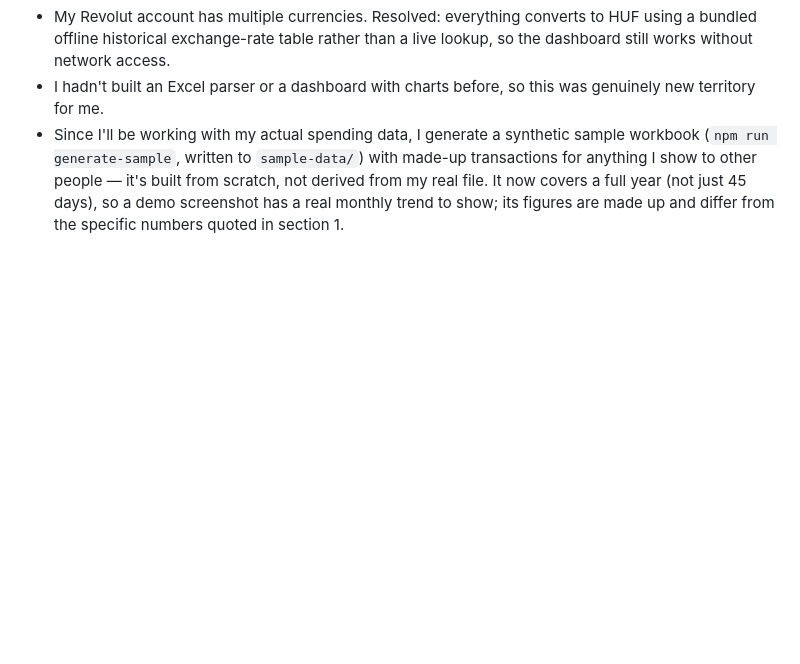
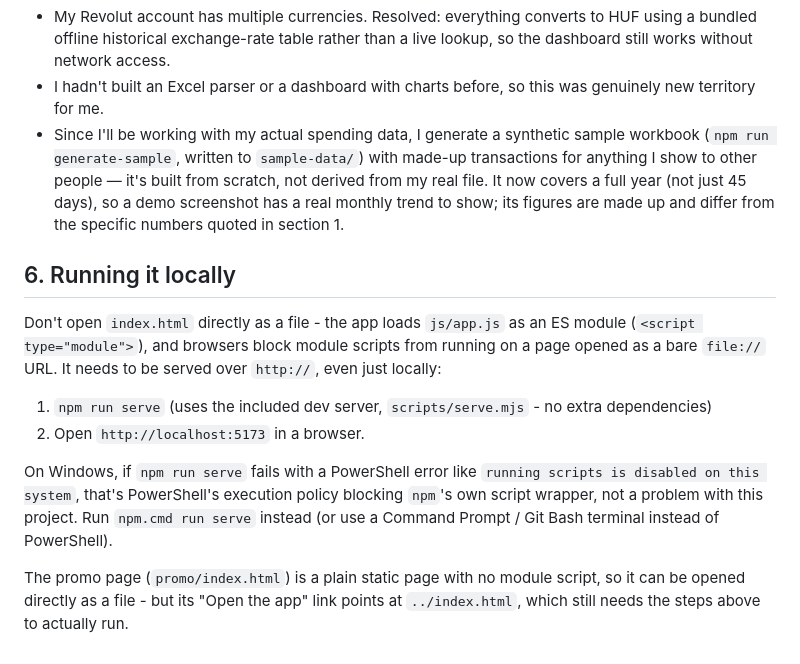
Before and after one commit to esst-prog2/Financial-Planner, a Markdown page: README.md, the part around the change. Rendered like a GitHub page; blank space fills up the shorter version.

Commit message:
README: document how to run the app locally
Opening index.html as a file:// URL silently breaks the app, since
browsers block <script type="module"> there. Add a short section
pointing to the existing npm run serve dev server, plus the Windows
npm.cmd workaround for PowerShell's execution-policy block.

Co-Authored-By: Claude Sonnet 5 <noreply@anthropic.com>

```diff
--- a/README.md
+++ b/README.md
@@ -50,3 +50,14 @@ What it explicitly does NOT do this term:
 - My Revolut account has multiple currencies. Resolved: everything converts to HUF using a bundled offline historical exchange-rate table rather than a live lookup, so the dashboard still works without network access.
 - I hadn't built an Excel parser or a dashboard with charts before, so this was genuinely new territory for me.
 - Since I'll be working with my actual spending data, I generate a synthetic sample workbook (`npm run generate-sample`, written to `sample-data/`) with made-up transactions for anything I show to other people — it's built from scratch, not derived from my real file. It now covers a full year (not just 45 days), so a demo screenshot has a real monthly trend to show; its figures are made up and differ from the specific numbers quoted in section 1.
+
+## 6. Running it locally
+
+Don't open `index.html` directly as a file - the app loads `js/app.js` as an ES module (`<script type="module">`), and browsers block module scripts from running on a page opened as a bare `file://` URL. It needs to be served over `http://`, even just locally:
+
+1. `npm run serve` (uses the included dev server, `scripts/serve.mjs` - no extra dependencies)
+2. Open `http://localhost:5173` in a browser.
+
+On Windows, if `npm run serve` fails with a PowerShell error like `running scripts is disabled on this system`, that's PowerShell's execution policy blocking `npm`'s own script wrapper, not a problem with this project. Run `npm.cmd run serve` instead (or use a Command Prompt / Git Bash terminal instead of PowerShell).
+
+The promo page (`promo/index.html`) is a plain static page with no module script, so it can be opened directly as a file - but its "Open the app" link points at `../index.html`, which still needs the steps above to actually run.
```
Also changed, not shown: PLANNING_LOG.md (+1 -0 lines).
